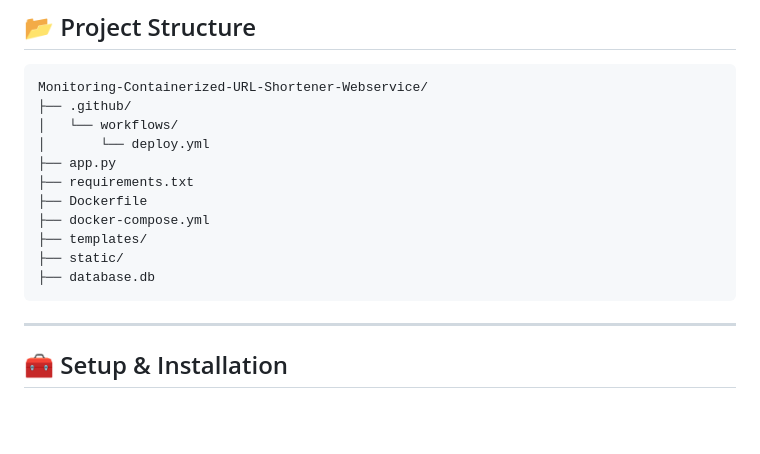
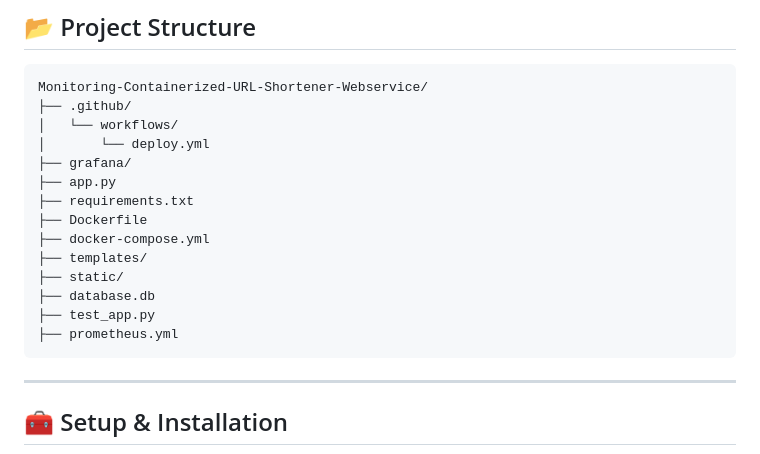
Before and after one commit to HanaaMAldaly/Monitoring-Containerized-URL-Shortener-Webservice, a Markdown page: README.md, the part around the change. Drawn GitHub-style; blank space fills up the shorter version.

````diff
--- a/README.md
+++ b/README.md
@@ -55,6 +55,7 @@ Monitoring-Containerized-URL-Shortener-Webservice/
 ├── .github/
 │   └── workflows/
 │       └── deploy.yml
+├── grafana/
 ├── app.py
 ├── requirements.txt
 ├── Dockerfile
@@ -62,6 +63,8 @@ Monitoring-Containerized-URL-Shortener-Webservice/
 ├── templates/
 ├── static/
 ├── database.db
+├── test_app.py
+├── prometheus.yml
 ```
 
 ---
````
